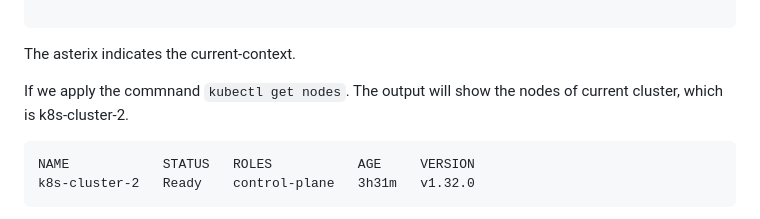
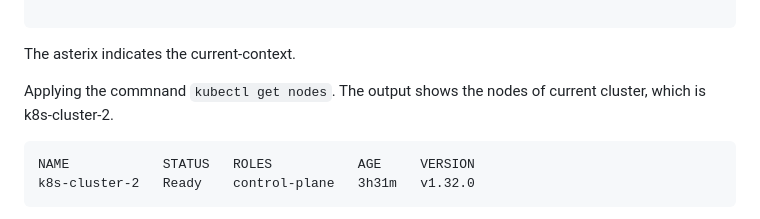
Before and after one commit to gearup2000/k8s, a Markdown page: 4. Using kubectl with multiple kubernetes clusters/README.md, the part around the change. Rendered like a GitHub page.

Commit message:
change text

````diff
--- a/4. Using kubectl with multiple kubernetes clusters/README.md
+++ b/4. Using kubectl with multiple kubernetes clusters/README.md
@@ -193,7 +193,7 @@ CURRENT     NAME            CLUSTER               AUTHINFO           NAMESPACE
 
 The asterix indicates the current-context.
 
-If we apply the commnand ```kubectl get nodes```. The output will show the nodes of current cluster, which is k8s-cluster-2.
+Applying the commnand ```kubectl get nodes```. The output shows the nodes of current cluster, which is k8s-cluster-2.
 
 ```
 NAME            STATUS   ROLES           AGE     VERSION                                                                                                               k8s-cluster-2   Ready    control-plane   3h31m   v1.32.0
````
